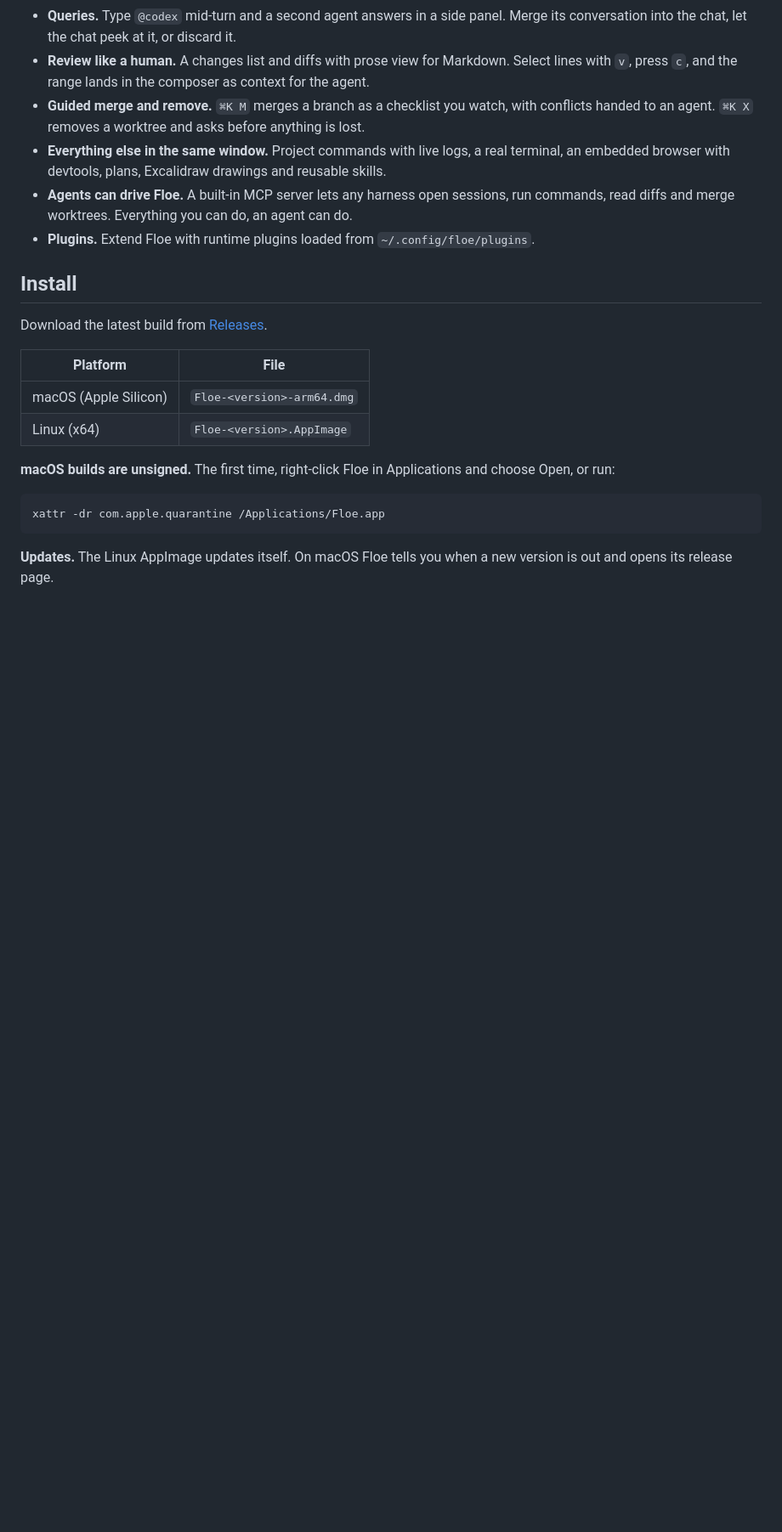
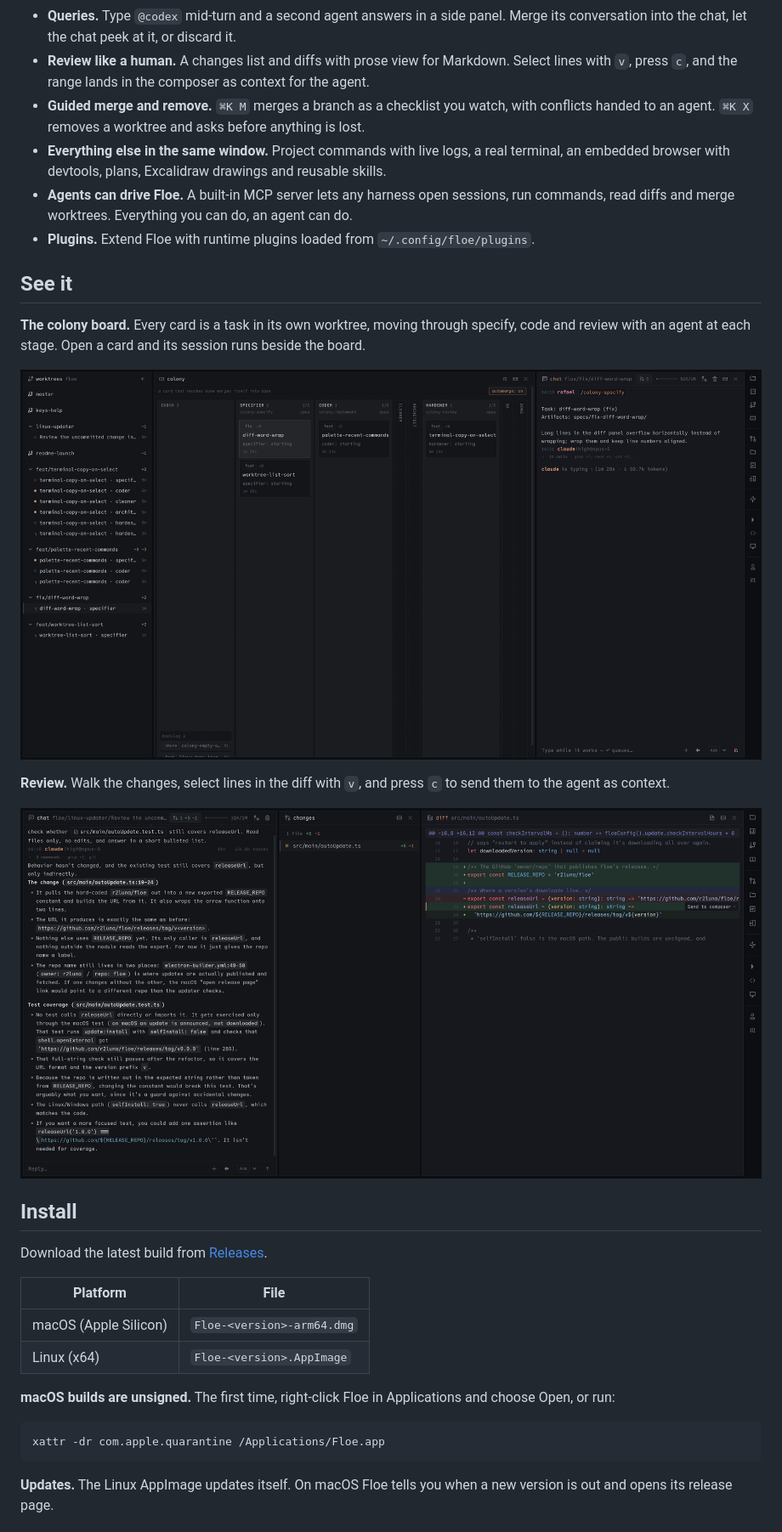
Before and after one commit to r2luna/floe, a Markdown page: README.md, the part around one of its changes. Shown at 85% size. Drawn GitHub-style; pictures changed too: docs/images/colony.png (added), docs/images/review.png (added); blank space fills up the shorter version.

Commit message:
docs(readme): screenshots of the main view, colony board and review
FLOE_DATA_DIR gives a dev run a throwaway profile, which is how the
screenshots were staged without any real sessions or projects.

```diff
--- a/README.md
+++ b/README.md
@@ -34,6 +34,18 @@ per session, or ask a second one for a side opinion while the first keeps workin
 - **Agents can drive Floe.** A built-in MCP server lets any harness open sessions, run commands,
   read diffs and merge worktrees. Everything you can do, an agent can do.
 - **Plugins.** Extend Floe with runtime plugins loaded from `~/.config/floe/plugins`.
+
+## See it
+
+**The colony board.** Every card is a task in its own worktree, moving through specify, code and
+review with an agent at each stage. Open a card and its session runs beside the board.
+
+![The colony board with tasks in several stages and a live agent session](docs/images/colony.png)
+
+**Review.** Walk the changes, select lines in the diff with `v`, and press `c` to send them to
+the agent as context.
+
+![A diff with selected lines and the Send to composer action](docs/images/review.png)
 
 ## Install
 
```
Also changed, not shown: other parts of README.md (+1 -1 lines), docs/images/hero.png (added), 1 other file.
